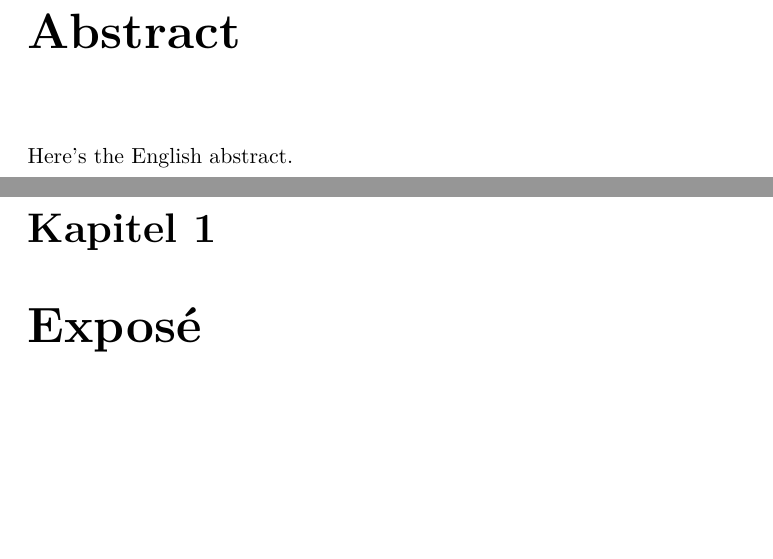
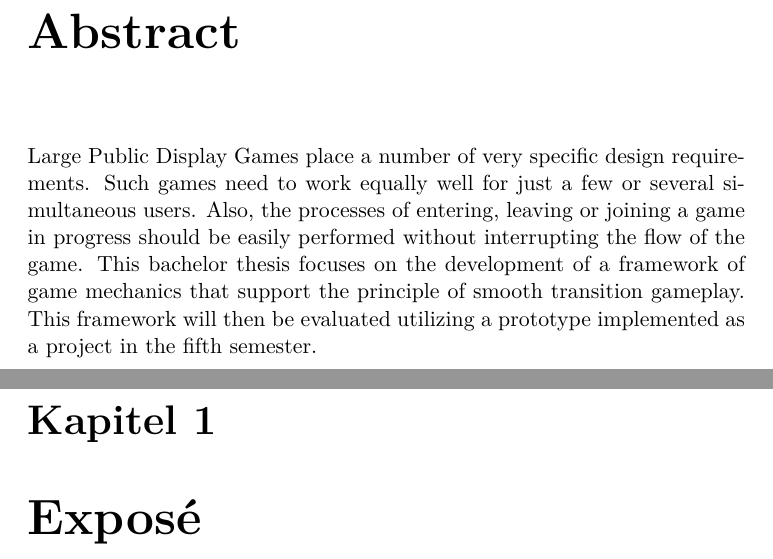
Before and after one commit to sarahschauppenlehner/MTD248-WA4, a LaTeX thesis (expose-beispiel/_ba-expose-beispiel.tex, which reads expose-beispiel/abstract.tex): two parts of pages 6 and 7 of 10, joined at a grey line, cut so that both start at the same text, the shorter picture padded with empty space. Compiled offline with pdfLaTeX.

Commit message:
Added english abstract
Added English translation of abstract/Kurzfassung

```diff
--- a/expose-beispiel/abstract.tex
+++ b/expose-beispiel/abstract.tex
@@ -1,5 +1,6 @@
 \chapter{Abstract}
 
 \begin{english}
-Here's the English abstract.
+Large Public Display Games place a number of very specific design requirements. Such games need to work equally well for just a few or several simultaneous users. Also, the processes of entering, leaving or joining a game in progress should be easily performed without interrupting the flow of the game. This bachelor thesis focuses on the development of a framework of game mechanics that support the principle of smooth transition gameplay. This framework will then be evaluated utilizing a prototype implemented as a project in the fifth semester.
+
 \end{english}
```
Also changed, not shown: expose-beispiel/_ba-expose-beispiel.pdf.
